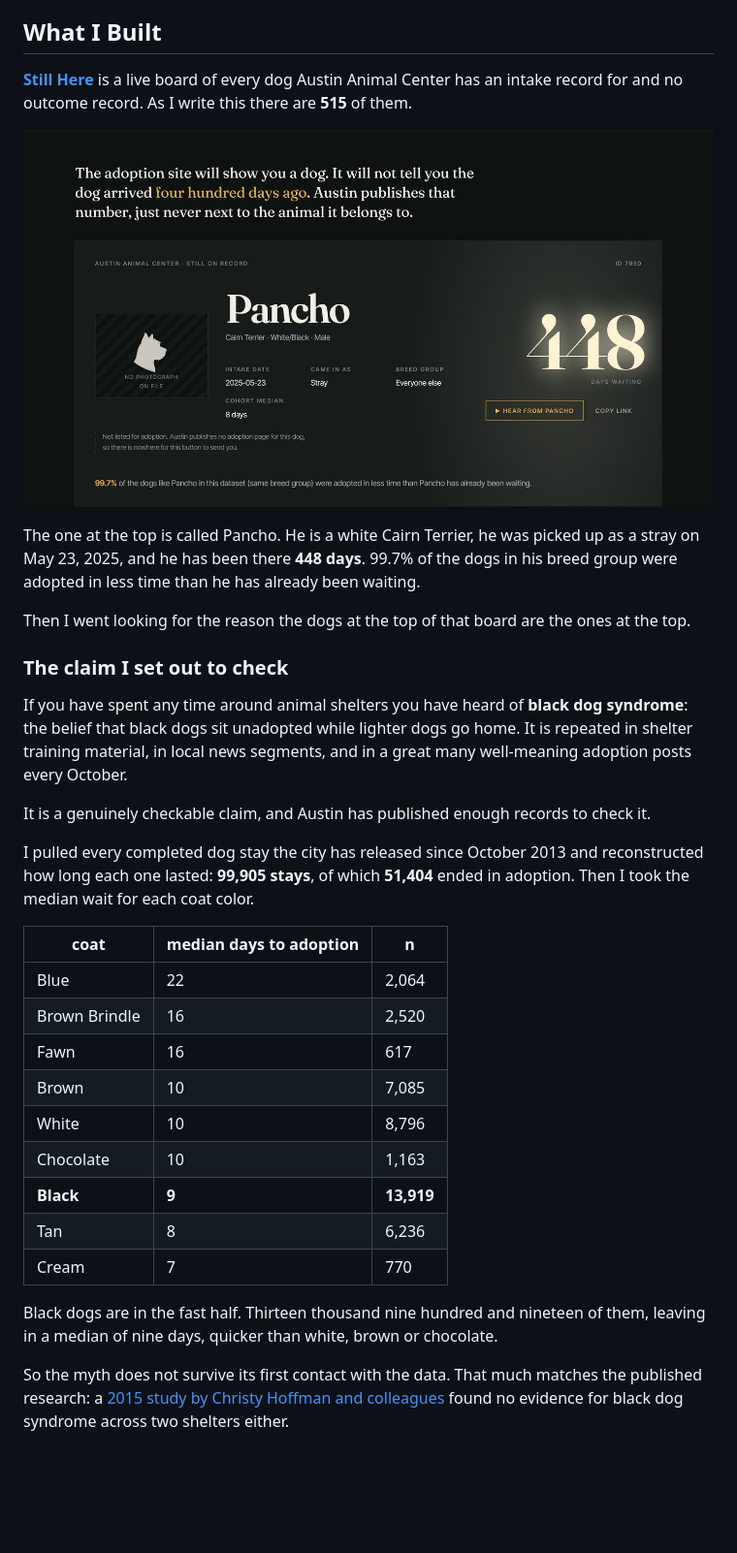
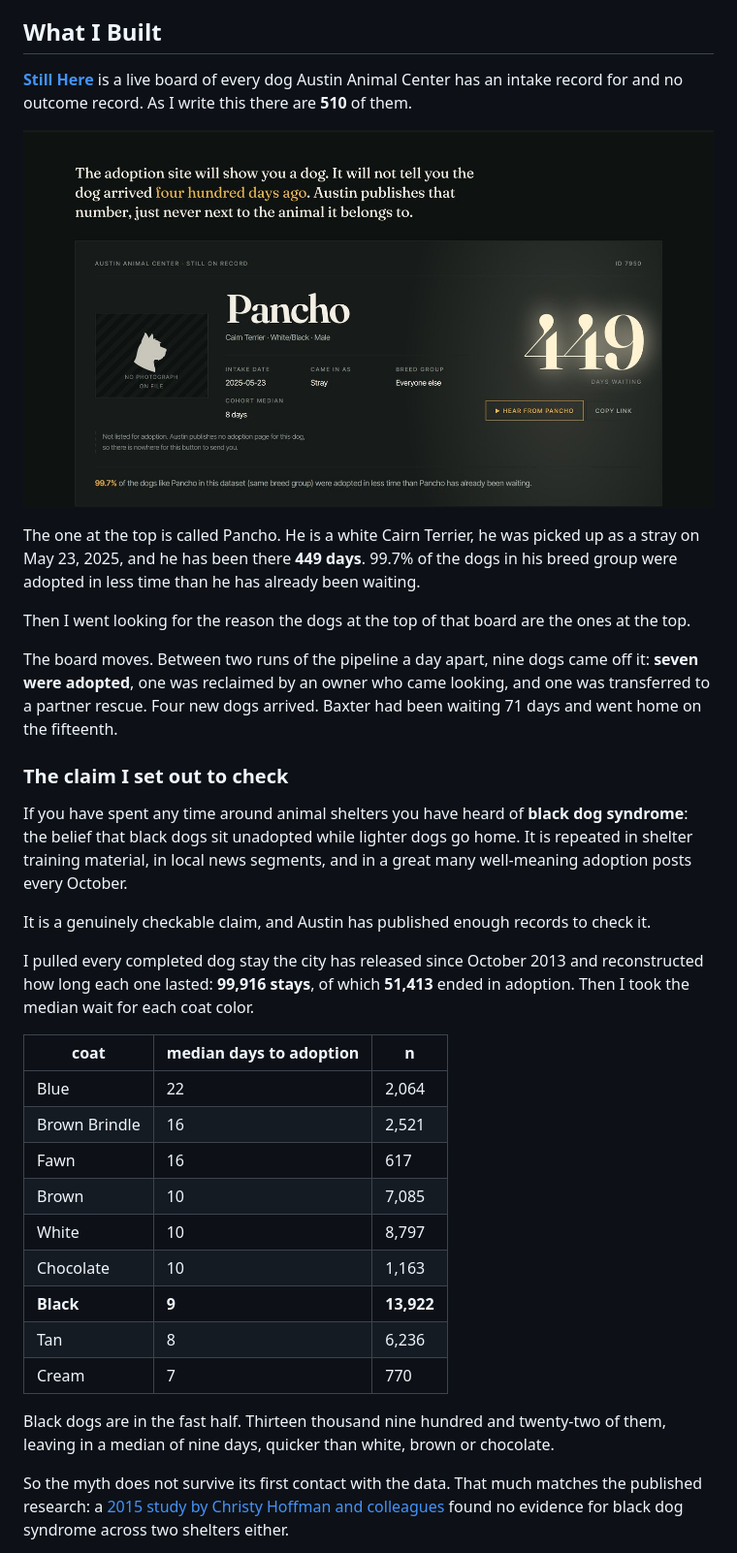
Before and after one commit to JonathanSolvesProblems/still-here, a Markdown page: POST.md, the part around one of its changes. Shown at 97% size. GitHub-like rendering; pictures changed too: assets/shots/1-hero.jpg; blank space fills up the shorter version.

```diff
--- a/POST.md
+++ b/POST.md
@@ -16,13 +16,15 @@ That exchange happens hundreds of thousands of times a year. What I had not thou
 
 ## What I Built
 
-**[Still Here](https://stillhere.jonathanandrei.com/)** is a live board of every dog Austin Animal Center has an intake record for and no outcome record. As I write this there are **515** of them.
+**[Still Here](https://stillhere.jonathanandrei.com/)** is a live board of every dog Austin Animal Center has an intake record for and no outcome record. As I write this there are **510** of them.
 
 ![The board opens on Pancho, a white Cairn Terrier who has been waiting 448 days and has no photograph anywhere public](https://raw.githubusercontent.com/JonathanSolvesProblems/still-here/main/assets/shots/1-hero.jpg)
 
-The one at the top is called Pancho. He is a white Cairn Terrier, he was picked up as a stray on May 23, 2025, and he has been there **448 days**. 99.7% of the dogs in his breed group were adopted in less time than he has already been waiting.
+The one at the top is called Pancho. He is a white Cairn Terrier, he was picked up as a stray on May 23, 2025, and he has been there **449 days**. 99.7% of the dogs in his breed group were adopted in less time than he has already been waiting.
 
 Then I went looking for the reason the dogs at the top of that board are the ones at the top.
+
+The board moves. Between two runs of the pipeline a day apart, nine dogs came off it: **seven were adopted**, one was reclaimed by an owner who came looking, and one was transferred to a partner rescue. Four new dogs arrived. Baxter had been waiting 71 days and went home on the fifteenth.
 
 ### The claim I set out to check
 
@@ -30,21 +32,21 @@ If you have spent any time around animal shelters you have heard of **black dog
 
 It is a genuinely checkable claim, and Austin has published enough records to check it.
 
-I pulled every completed dog stay the city has released since October 2013 and reconstructed how long each one lasted: **99,905 stays**, of which **51,404** ended in adoption. Then I took the median wait for each coat color.
+I pulled every completed dog stay the city has released since October 2013 and reconstructed how long each one lasted: **99,916 stays**, of which **51,413** ended in adoption. Then I took the median wait for each coat color.
 
 | coat | median days to adoption | n |
 |---|---|---|
 | Blue | 22 | 2,064 |
-| Brown Brindle | 16 | 2,520 |
+| Brown Brindle | 16 | 2,521 |
 | Fawn | 16 | 617 |
 | Brown | 10 | 7,085 |
-| White | 10 | 8,796 |
+| White | 10 | 8,797 |
 | Chocolate | 10 | 1,163 |
-| **Black** | **9** | **13,919** |
+| **Black** | **9** | **13,922** |
 | Tan | 8 | 6,236 |
 | Cream | 7 | 770 |
 
-Black dogs are in the fast half. Thirteen thousand nine hundred and nineteen of them, leaving in a median of nine days, quicker than white, brown or chocolate.
+Black dogs are in the fast half. Thirteen thousand nine hundred and twenty-two of them, leaving in a median of nine days, quicker than white, brown or chocolate.
 
 So the myth does not survive its first contact with the data. That much matches the published research: a [2015 study by Christy Hoffman and colleagues](https://www.sciencedaily.com/releases/2016/02/160203185534.htm) found no evidence for black dog syndrome across two shelters either.
 
```
Also changed, not shown: other parts of POST.md (+14 -12 lines), README.md (+9 -9 lines), assets/shots/2-sheet.jpg, assets/shots/4-adopt.jpg, 5 other files.
